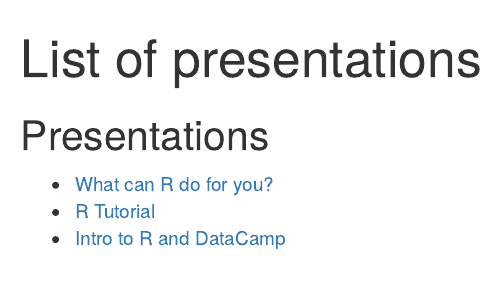
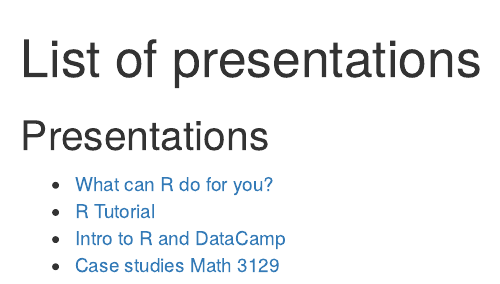
Before and after one commit to DavisVaughan/slides, an R Markdown document (index.Rmd): the page in a window 1100 px wide, from its top. The pictures show the output file index.html that the author committed with the source, opened offline.

Commit message:
add case studies to slides

```diff
--- a/index.Rmd
+++ b/index.Rmd
@@ -12,3 +12,4 @@ knitr::opts_chunk$set(echo = TRUE)
 - [What can R do for you?](./what-can-r-do-for-you/what-can-r-do-for-you.html)
 - [R Tutorial](./r-tutorial/0-index.html)
 - [Intro to R and DataCamp](./intro-to-r-and-datacamp/intro-to-r-and-datacamp.html)
+- [Case studies Math 3129](./case-studies-for-math-3129/index.html)
```
Also changed, not shown: index.html, 1 other file.
